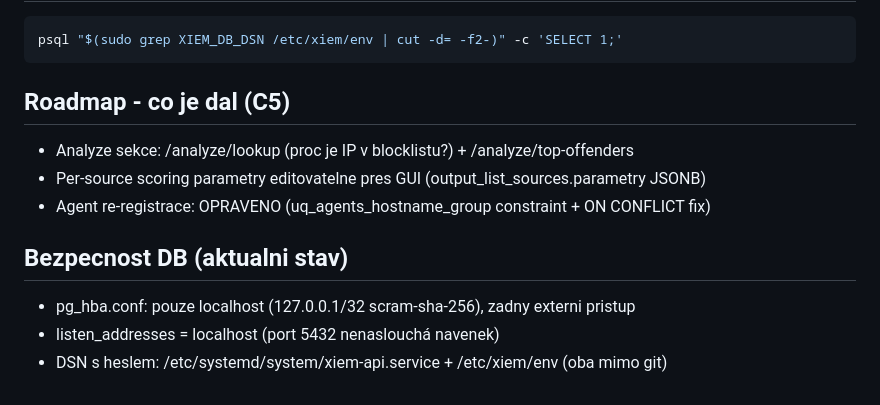
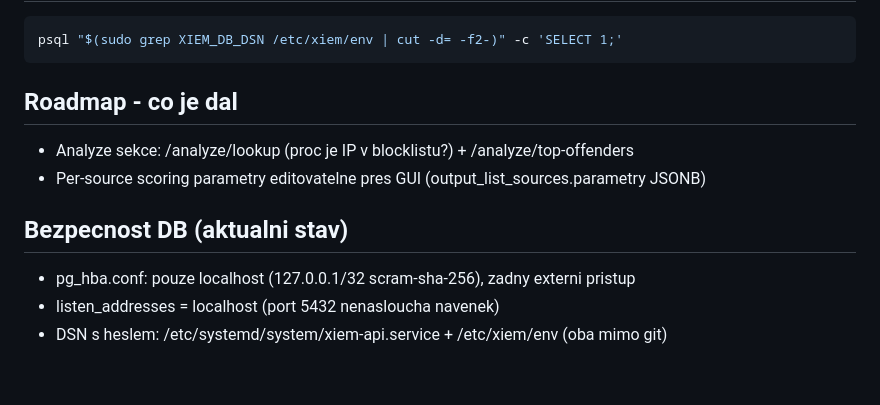
Before and after one commit to x9-devOp/xiem, a Markdown page: CLAUDE.md, the part around one of its changes. Drawn GitHub-style.

````diff
--- a/CLAUDE.md
+++ b/CLAUDE.md
@@ -82,12 +159,11 @@ sudo journalctl -u generate-lists.service -n 20 --no-pager
 psql "$(sudo grep XIEM_DB_DSN /etc/xiem/env | cut -d= -f2-)" -c 'SELECT 1;'
 ```
 
-## Roadmap - co je dal (C5)
+## Roadmap - co je dal
 - Analyze sekce: /analyze/lookup (proc je IP v blocklistu?) + /analyze/top-offenders
 - Per-source scoring parametry editovatelne pres GUI (output_list_sources.parametry JSONB)
-- Agent re-registrace: OPRAVENO (uq_agents_hostname_group constraint + ON CONFLICT fix)
 
 ## Bezpecnost DB (aktualni stav)
 - pg_hba.conf: pouze localhost (127.0.0.1/32 scram-sha-256), zadny externi pristup
-- listen_addresses = localhost (port 5432 nenaslouchá navenek)
+- listen_addresses = localhost (port 5432 nenasloucha navenek)
 - DSN s heslem: /etc/systemd/system/xiem-api.service + /etc/xiem/env (oba mimo git)
````
Also changed, not shown: other parts of CLAUDE.md (+89 -12 lines).
